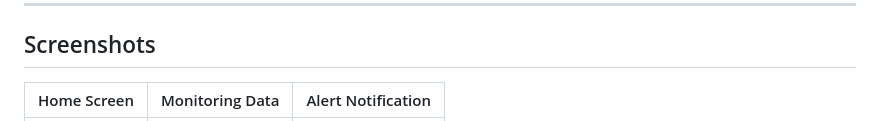
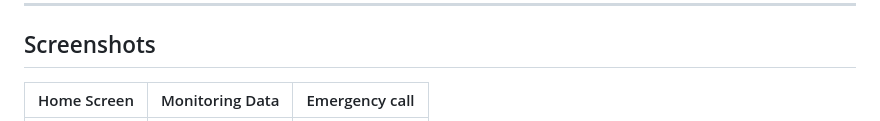
Before and after one commit to suraj072/Lpg-Leakage-Detection-System, a Markdown page: README.md, the part around one of its changes. GitHub-like rendering.

```diff
--- a/README.md
+++ b/README.md
@@ -18,5 +18,5 @@ A **Flutter-based LPG Gas Leak Monitoring App** that ensures safety by continuou
 
 ## Screenshots
 
-| Home Screen               | Monitoring Data         | Alert Notification       |
+| Home Screen               | Monitoring Data         | Emergency call       |
 |---------------------------|-------------------------|--------------------------|
```
Also changed, not shown: other parts of README.md (+1 -1 lines).
